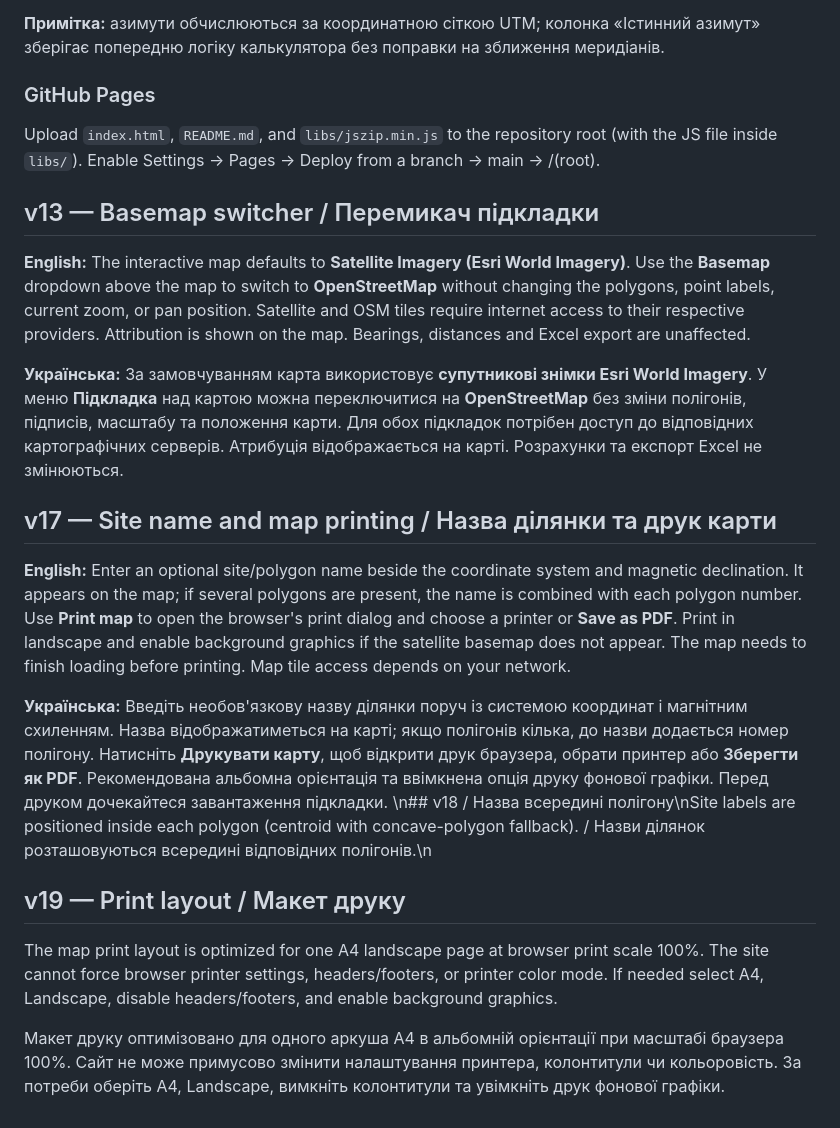
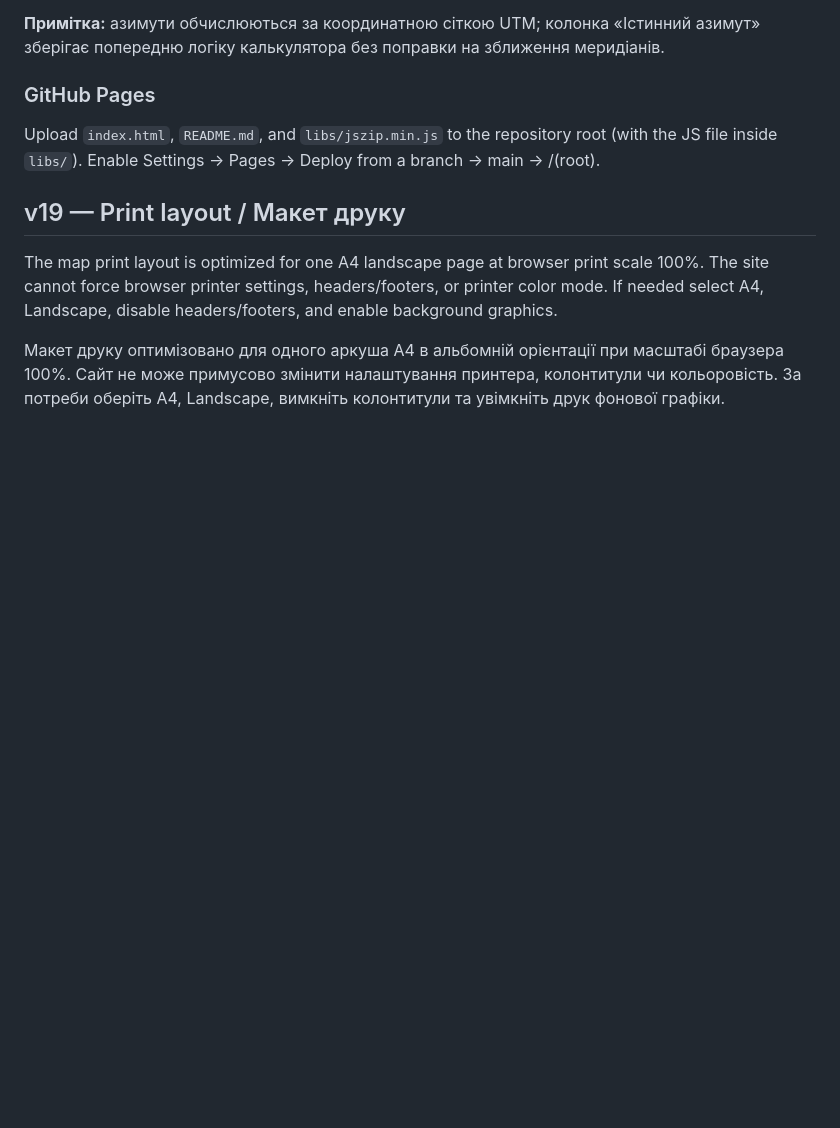
Before and after one commit to DmytroNykonenko/Coordinate-bearing-calculator, a Markdown page: README.md, the part around the change. Rendered like a GitHub page; blank space fills up the shorter version.

```diff
--- a/README.md
+++ b/README.md
@@ -43,19 +43,6 @@ Shared LM→BM is calculated once (if both exist). For each polygon, BM→SP or
 ### GitHub Pages
 Upload `index.html`, `README.md`, and `libs/jszip.min.js` to the repository root (with the JS file inside `libs/`). Enable Settings → Pages → Deploy from a branch → main → /(root).
 
-
-## v13 — Basemap switcher / Перемикач підкладки
-
-**English:** The interactive map defaults to **Satellite Imagery (Esri World Imagery)**. Use the **Basemap** dropdown above the map to switch to **OpenStreetMap** without changing the polygons, point labels, current zoom, or pan position. Satellite and OSM tiles require internet access to their respective providers. Attribution is shown on the map. Bearings, distances and Excel export are unaffected.
-
-**Українська:** За замовчуванням карта використовує **супутникові знімки Esri World Imagery**. У меню **Підкладка** над картою можна переключитися на **OpenStreetMap** без зміни полігонів, підписів, масштабу та положення карти. Для обох підкладок потрібен доступ до відповідних картографічних серверів. Атрибуція відображається на карті. Розрахунки та експорт Excel не змінюються.
-
-## v17 — Site name and map printing / Назва ділянки та друк карти
-
-**English:** Enter an optional site/polygon name beside the coordinate system and magnetic declination. It appears on the map; if several polygons are present, the name is combined with each polygon number. Use **Print map** to open the browser's print dialog and choose a printer or **Save as PDF**. Print in landscape and enable background graphics if the satellite basemap does not appear. The map needs to finish loading before printing. Map tile access depends on your network.
-
-**Українська:** Введіть необов'язкову назву ділянки поруч із системою координат і магнітним схиленням. Назва відображатиметься на карті; якщо полігонів кілька, до назви додається номер полігону. Натисніть **Друкувати карту**, щоб відкрити друк браузера, обрати принтер або **Зберегти як PDF**. Рекомендована альбомна орієнтація та ввімкнена опція друку фонової графіки. Перед друком дочекайтеся завантаження підкладки.
-\n## v18 / Назва всередині полігону\nSite labels are positioned inside each polygon (centroid with concave-polygon fallback). / Назви ділянок розташовуються всередині відповідних полігонів.\n
 ## v19 — Print layout / Макет друку
 The map print layout is optimized for one A4 landscape page at browser print scale 100%. The site cannot force browser printer settings, headers/footers, or printer color mode. If needed select A4, Landscape, disable headers/footers, and enable background graphics.
 
```
